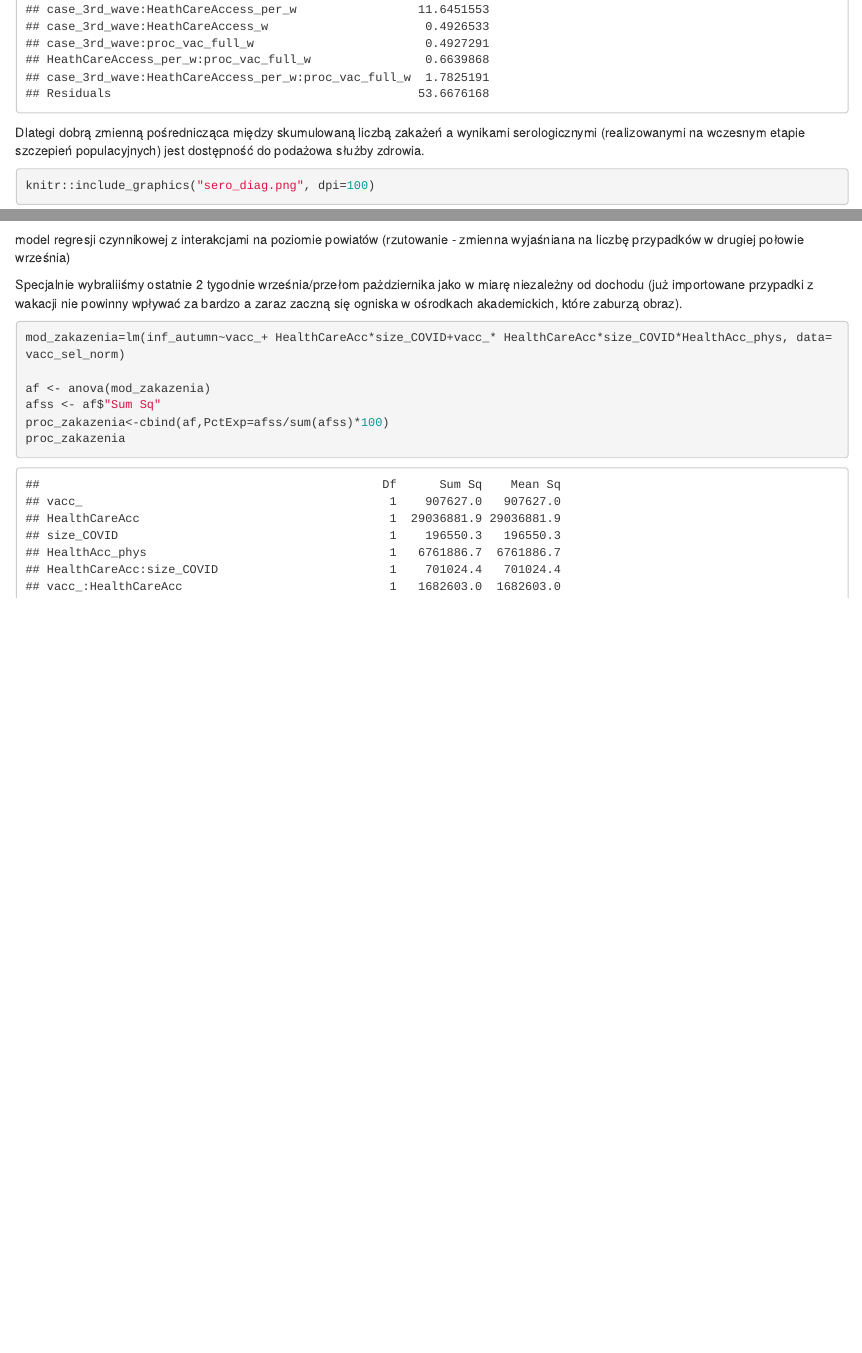
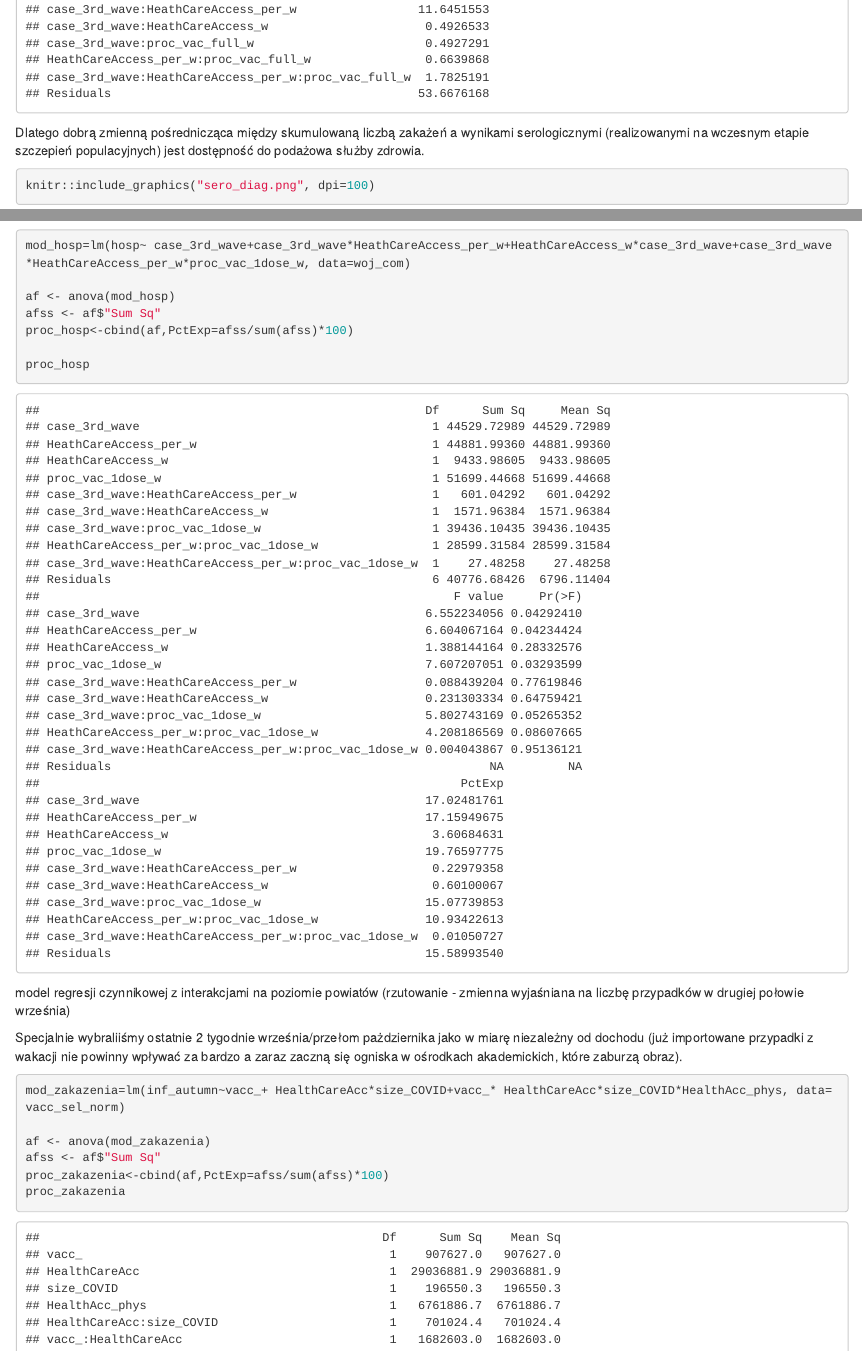
Before and after one commit to ajarynowski/Healtcare_Access_COVID, an R Markdown document (zakazenia_szczepienia_zgony_HCA.Rmd): the page in a window 1100 px wide, from 930 px down, and a second part further down, joined at a grey line. Rendered offline with R 4.5, knitr and Pandoc, with nearby package versions.

Commit message:
hospitalization

````diff
--- a/zakazenia_szczepienia_zgony_HCA.Rmd
+++ b/zakazenia_szczepienia_zgony_HCA.Rmd
@@ -34,10 +34,24 @@ proc_sero
 
 ```
 
-Dlategi dobrą zmienną pośrednicząca między skumulowaną liczbą zakażeń a wynikami serologicznymi (realizowanymi na wczesnym etapie szczepień populacyjnych) jest dostępność do podażowa służby zdrowia.
+Dlatego dobrą zmienną pośrednicząca między skumulowaną liczbą zakażeń a wynikami serologicznymi (realizowanymi na wczesnym etapie szczepień populacyjnych) jest dostępność do podażowa służby zdrowia.
 ```{r}
 knitr::include_graphics("sero_diag.png", dpi=100)
 ```
+
+
+
+```{r }
+mod_hosp=lm(hosp~ case_3rd_wave+case_3rd_wave*HeathCareAccess_per_w+HeathCareAccess_w*case_3rd_wave+case_3rd_wave*HeathCareAccess_per_w*proc_vac_1dose_w, data=woj_com)
+
+af <- anova(mod_hosp)
+afss <- af$"Sum Sq"
+proc_hosp<-cbind(af,PctExp=afss/sum(afss)*100)
+
+proc_hosp
+
+```
+
 
 model regresji czynnikowej z interakcjami na poziomie powiatów (rzutowanie - zmienna wyjaśniana na liczbę przypadków w drugiej połowie września)
 
````
